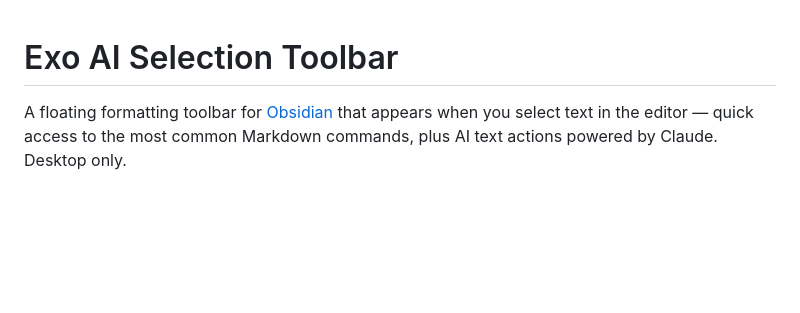
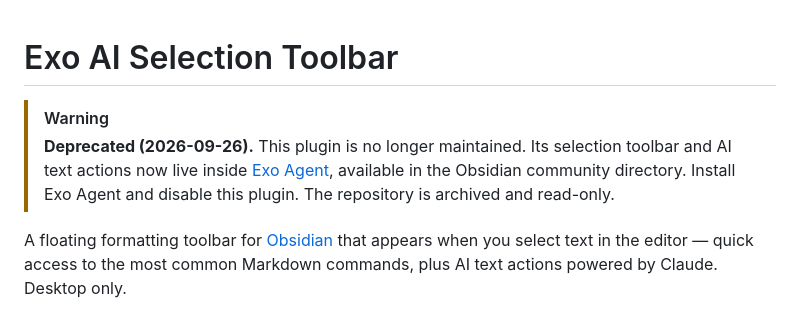
Before and after one commit to mariomile/obsidian-selection-toolbar, a Markdown page: README.md, the part around the change. GitHub-like rendering; blank space fills up the shorter version.

Commit message:
docs: deprecate in favour of Exo Agent
Co-Authored-By: Claude Opus 5.5 <noreply@anthropic.com>

```diff
--- a/README.md
+++ b/README.md
@@ -1,4 +1,7 @@
 # Exo AI Selection Toolbar
+
+> [!WARNING]
+> **Deprecated (2026-09-26).** This plugin is no longer maintained. Its selection toolbar and AI text actions now live inside [Exo Agent](https://github.com/mariomile/obsidian-exo-agent), available in the Obsidian community directory. Install Exo Agent and disable this plugin. The repository is archived and read-only.
 
 A floating formatting toolbar for [Obsidian](https://obsidian.md) that appears when you select text in the editor — quick access to the most common Markdown commands, plus AI text actions powered by Claude. Desktop only.
 
```
